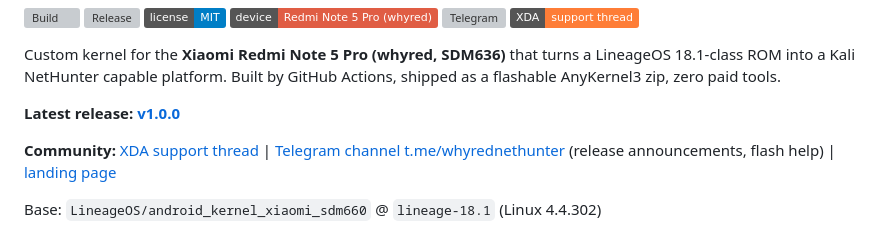
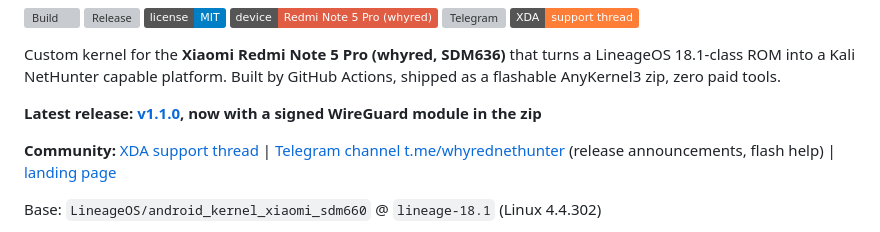
Before and after one commit to notatallnic189/whyred-nethunter-kernel, a Markdown page: README.md, the part around the change. Rendered like a GitHub page; badges without logos; grey boxes are pictures that could not be loaded.

Commit message:
docs: Latest release points to v1.1.0 (WireGuard in the zip)

```diff
--- a/README.md
+++ b/README.md
@@ -13,7 +13,7 @@ Custom kernel for the **Xiaomi Redmi Note 5 Pro (whyred, SDM636)** that turns a
 LineageOS 18.1-class ROM into a Kali NetHunter capable platform. Built by
 GitHub Actions, shipped as a flashable AnyKernel3 zip, zero paid tools.
 
-**Latest release: [v1.0.0](https://github.com/notatallnic189/whyred-nethunter-kernel/releases/tag/v1.0.0)**
+**Latest release: [v1.1.0](https://github.com/notatallnic189/whyred-nethunter-kernel/releases/tag/v1.1.0), now with a signed WireGuard module in the zip**
 
 **Community:** [XDA support thread](https://xdaforums.com/t/kernel-whyred-nethunter-kernel-for-los-18-1-hid-gadget-rtl8812au-injection-ci-built.4800231/) | [Telegram channel t.me/whyrednethunter](https://t.me/whyrednethunter) (release announcements, flash help) | [landing page](https://notatallnic189.github.io/whyred-nethunter-kernel/)
 
```
